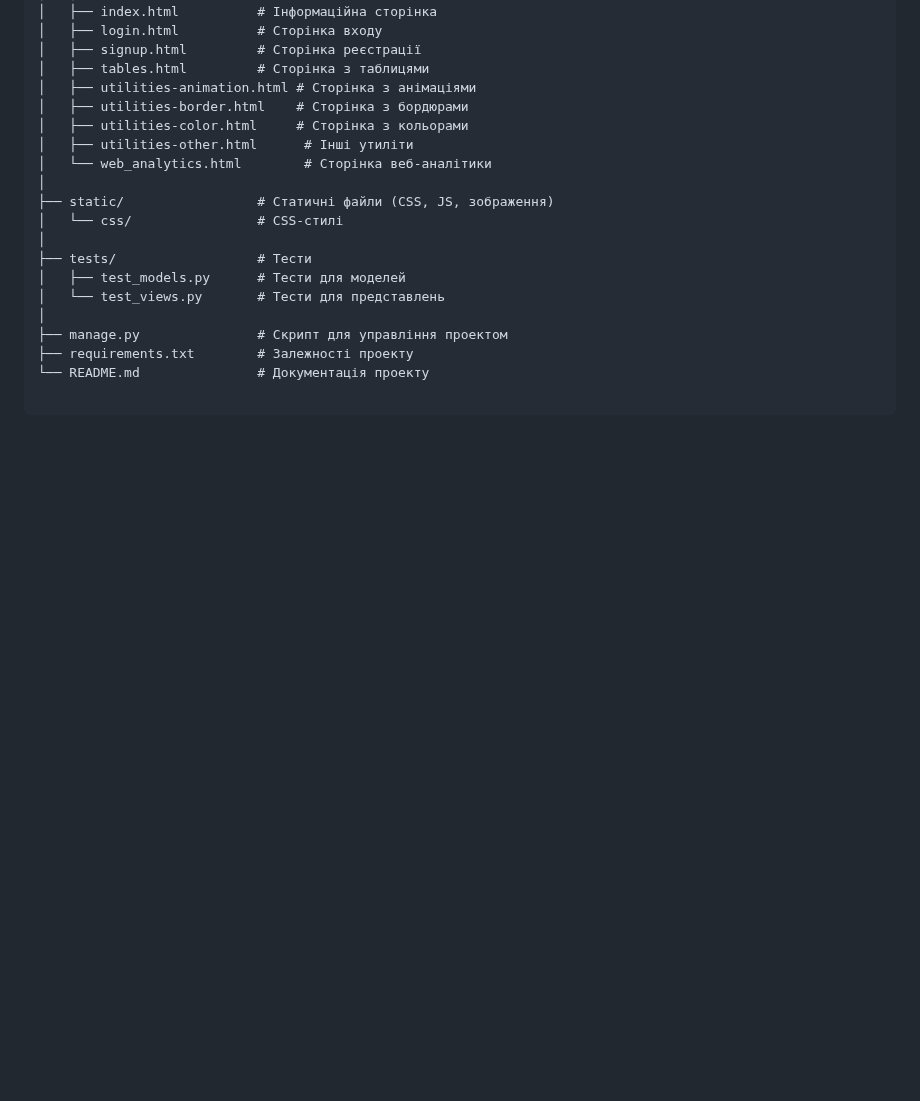
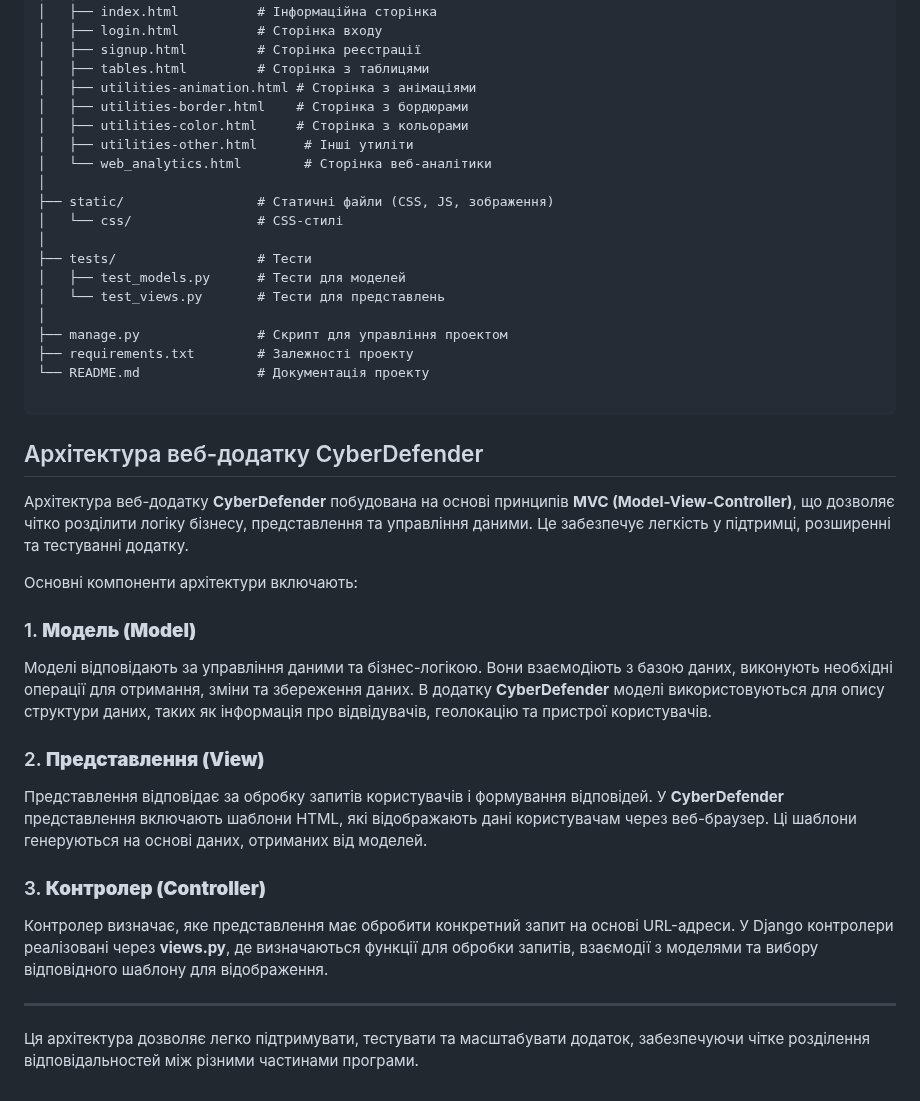
Before and after one commit to Engineering-School/ai-cyber-defender, a Markdown page: README.md, the part around the change. Drawn GitHub-style; blank space fills up the shorter version.

````diff
--- a/README.md
+++ b/README.md
@@ -90,3 +90,22 @@ CyberDefender/
 └── README.md               # Документація проекту
 
 ```
+
+## Архітектура веб-додатку CyberDefender
+
+Архітектура веб-додатку **CyberDefender** побудована на основі принципів **MVC (Model-View-Controller)**, що дозволяє чітко розділити логіку бізнесу, представлення та управління даними. Це забезпечує легкість у підтримці, розширенні та тестуванні додатку.
+
+Основні компоненти архітектури включають:
+
+### 1. **Модель (Model)**
+Моделі відповідають за управління даними та бізнес-логікою. Вони взаємодіють з базою даних, виконують необхідні операції для отримання, зміни та збереження даних. В додатку **CyberDefender** моделі використовуються для опису структури даних, таких як інформація про відвідувачів, геолокацію та пристрої користувачів.
+
+### 2. **Представлення (View)**
+Представлення відповідає за обробку запитів користувачів і формування відповідей. У **CyberDefender** представлення включають шаблони HTML, які відображають дані користувачам через веб-браузер. Ці шаблони генеруються на основі даних, отриманих від моделей.
+
+### 3. **Контролер (Controller)**
+Контролер визначає, яке представлення має обробити конкретний запит на основі URL-адреси. У Django контролери реалізовані через **views.py**, де визначаються функції для обробки запитів, взаємодії з моделями та вибору відповідного шаблону для відображення.
+
+---
+
+Ця архітектура дозволяє легко підтримувати, тестувати та масштабувати додаток, забезпечуючи чітке розділення відповідальностей між різними частинами програми.
````
